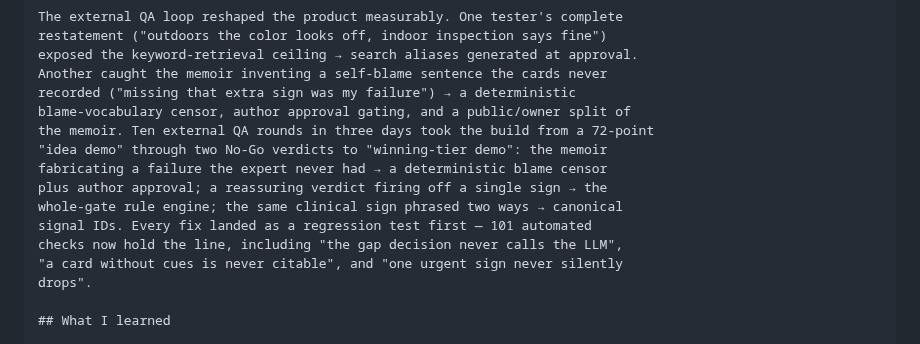
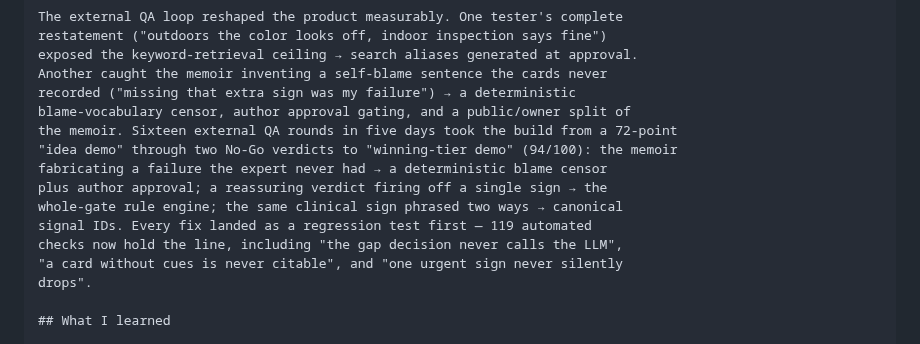
Before and after one commit to wilcoco/yudonKnow, a Markdown page: docs/project-story.md, the part around the change. Rendered like a GitHub page.

Commit message:
docs: project-story counts refreshed
Co-Authored-By: Claude Fable 5 <noreply@anthropic.com>
Claude-Session: https://claude.ai/code/session_013YoGCPnJsHL3w5kYhGCcuH

```diff
--- a/docs/project-story.md
+++ b/docs/project-story.md
@@ -277,12 +277,12 @@ exposed the keyword-retrieval ceiling → search aliases generated at approval.
 Another caught the memoir inventing a self-blame sentence the cards never
 recorded ("missing that extra sign was my failure") → a deterministic
 blame-vocabulary censor, author approval gating, and a public/owner split of
-the memoir. Ten external QA rounds in three days took the build from a 72-point
-"idea demo" through two No-Go verdicts to "winning-tier demo": the memoir
+the memoir. Sixteen external QA rounds in five days took the build from a 72-point
+"idea demo" through two No-Go verdicts to "winning-tier demo" (94/100): the memoir
 fabricating a failure the expert never had → a deterministic blame censor
 plus author approval; a reassuring verdict firing off a single sign → the
 whole-gate rule engine; the same clinical sign phrased two ways → canonical
-signal IDs. Every fix landed as a regression test first — 101 automated
+signal IDs. Every fix landed as a regression test first — 119 automated
 checks now hold the line, including "the gap decision never calls the LLM",
 "a card without cues is never citable", and "one urgent sign never silently
 drops".
```
